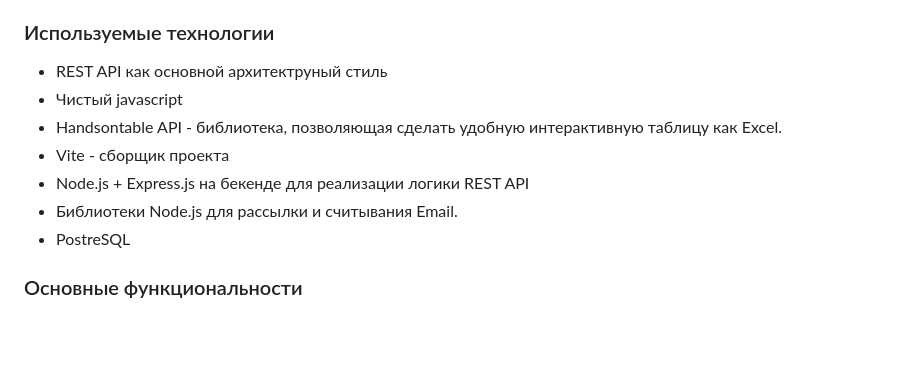
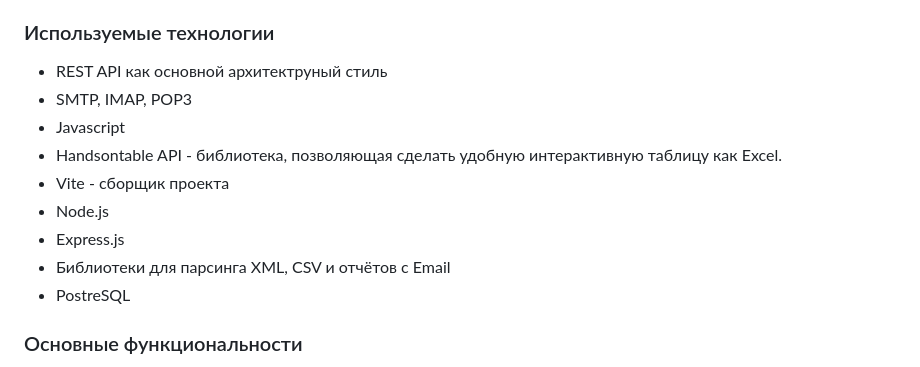
Before and after one commit to shevtsov-dmitry/staff-schedule, a Markdown page: README.md, the part around the change. Drawn GitHub-style; blank space fills up the shorter version.

```diff
--- a/README.md
+++ b/README.md
@@ -6,11 +6,13 @@
 
 ### Используемые технологии
 + REST API как основной архитектруный стиль
-+ Чистый javascript
++ SMTP, IMAP, POP3
++ Javascript
 + Handsontable API - библиотека, позволяющая сделать удобную интерактивную таблицу как Excel.
 + Vite - сборщик проекта
-+ Node.js + Express.js на бекенде для реализации логики REST API
-+ Библиотеки Node.js для рассылки и считывания Email.
++ Node.js
++ Express.js
++ Библиотеки для парсинга XML, CSV и отчётов с Email
 + PostreSQL
 
 ### Основные функциональности
```
